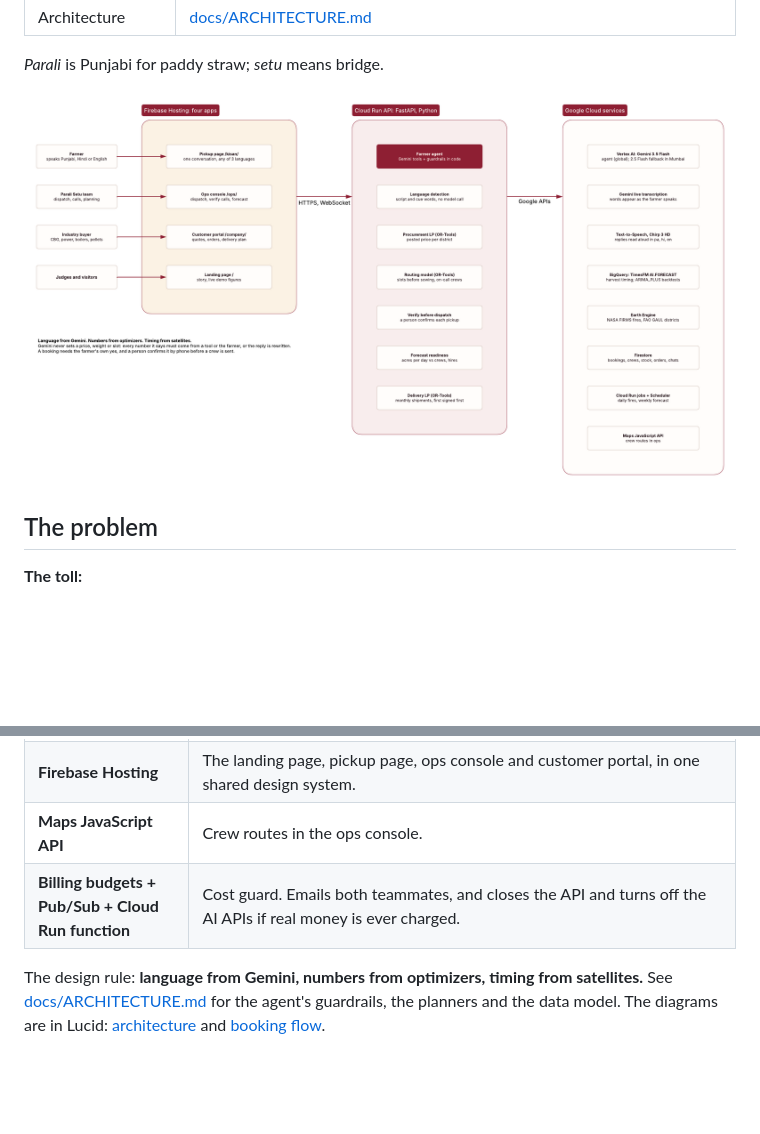
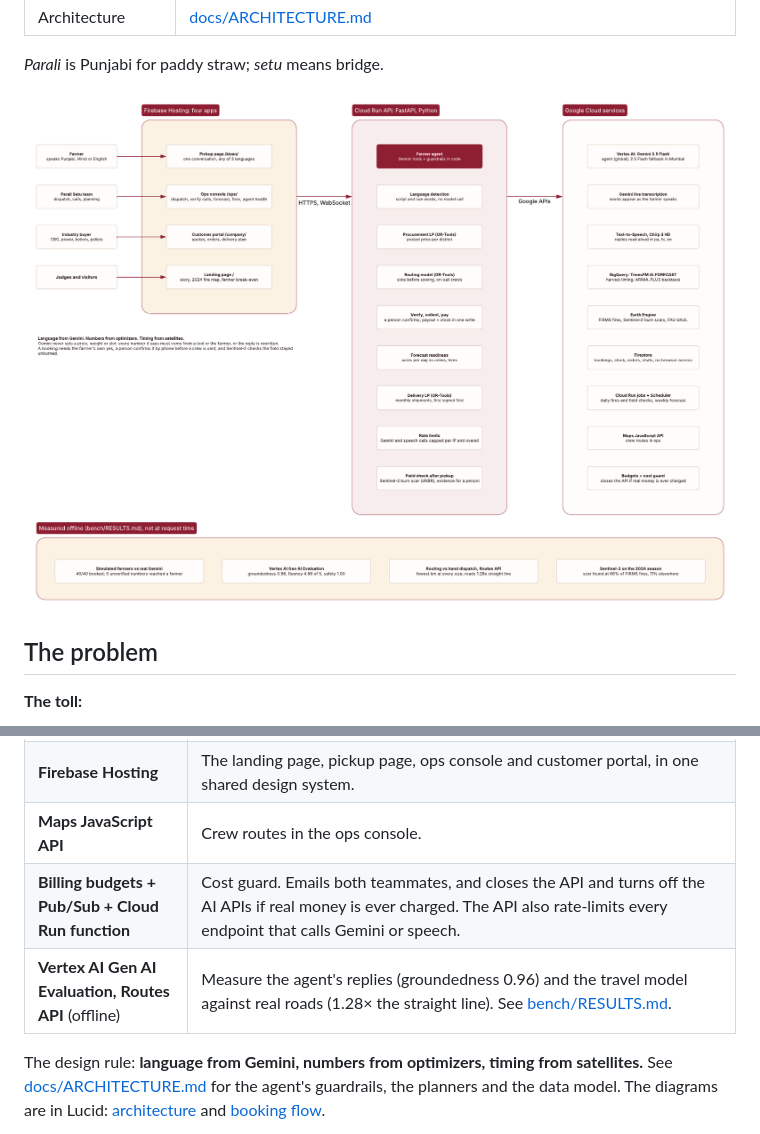
Before and after one commit to PeepSheep99/parali-setu, a Markdown page: README.md, 2 parts joined by grey strips. GitHub-like rendering; pictures changed too: parali-setu-frontend/img/architecture.png; blank space fills up the shorter version.

```diff
--- a/README.md
+++ b/README.md
@@ -75,6 +75,7 @@ six-week rush.
 | **Firebase Hosting** | The landing page, pickup page, ops console and customer portal, in one shared design system. |
 | **Maps JavaScript API** | Crew routes in the ops console. |
-| **Billing budgets + Pub/Sub + Cloud Run function** | Cost guard. Emails both teammates, and closes the API and turns off the AI APIs if real money is ever charged. |
+| **Billing budgets + Pub/Sub + Cloud Run function** | Cost guard. Emails both teammates, and closes the API and turns off the AI APIs if real money is ever charged. The API also rate-limits every endpoint that calls Gemini or speech. |
+| **Vertex AI Gen AI Evaluation, Routes API** (offline) | Measure the agent's replies (groundedness 0.96) and the travel model against real roads (1.28× the straight line). See [bench/RESULTS.md](parali-setu-api/bench/RESULTS.md). |
 
 The design rule: **language from Gemini, numbers from optimizers, timing from satellites.**
 See [docs/ARCHITECTURE.md](docs/ARCHITECTURE.md) for the agent's guardrails, the planners and
```
Also changed, not shown: other parts of README.md (+5 -5 lines), docs/ARCHITECTURE.md (+63 -21 lines), parali-setu-frontend/img/booking-flow.png.
